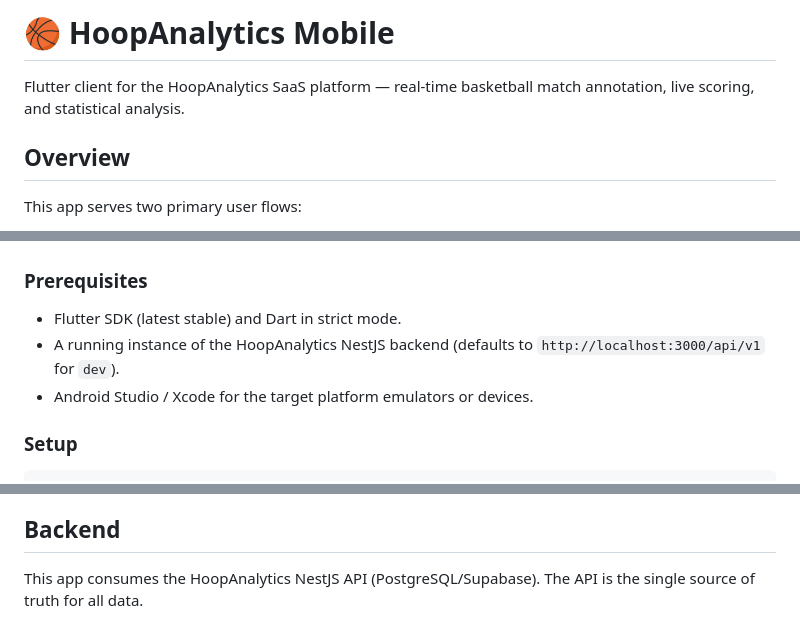
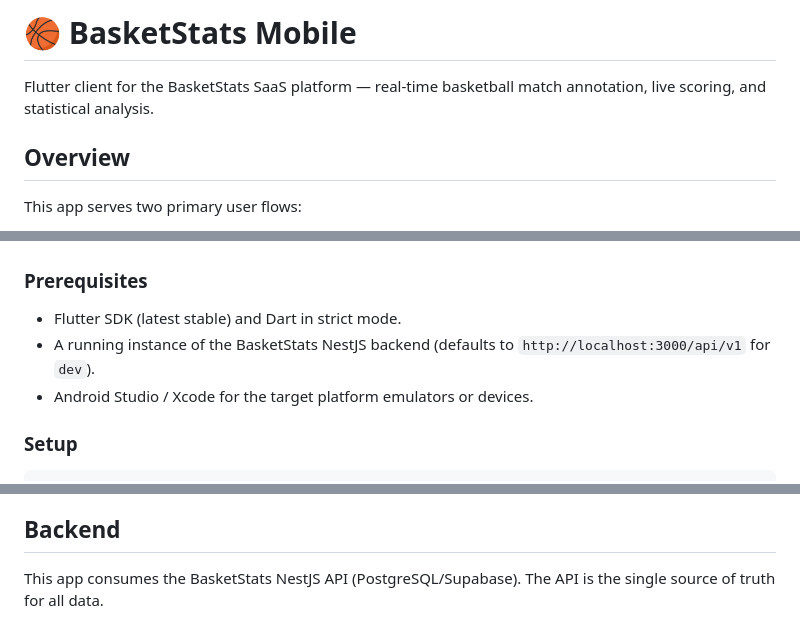
Before and after one commit to pferjap/basketballmatchstats_mobileapp, a Markdown page: README.md, 3 parts joined by grey strips. GitHub-like rendering.

Commit message:
fix(docs): update references from HoopAnalytics to BasketStats in README

```diff
--- a/README.md
+++ b/README.md
@@ -1,6 +1,6 @@
-# 🏀 HoopAnalytics Mobile
+# 🏀 BasketStats Mobile
 
-Flutter client for the HoopAnalytics SaaS platform — real-time basketball match annotation, live scoring, and statistical analysis.
+Flutter client for the BasketStats SaaS platform — real-time basketball match annotation, live scoring, and statistical analysis.
 
 ## Overview
 
@@ -140,7 +140,7 @@ Roles mirror the backend and are decoded from the JWT; the client hides actions
 ### Prerequisites
 
 - Flutter SDK (latest stable) and Dart in strict mode.
-- A running instance of the HoopAnalytics NestJS backend (defaults to `http://localhost:3000/api/v1` for `dev`).
+- A running instance of the BasketStats NestJS backend (defaults to `http://localhost:3000/api/v1` for `dev`).
 - Android Studio / Xcode for the target platform emulators or devices.
 
 ### Setup
@@ -205,4 +205,4 @@ Implementation is broken into sequential, commit-sized tasks (`T-001` … `T-046
 
 ## Backend
 
-This app consumes the HoopAnalytics NestJS API (PostgreSQL/Supabase). The API is the single source of truth for all data.
+This app consumes the BasketStats NestJS API (PostgreSQL/Supabase). The API is the single source of truth for all data.
```
